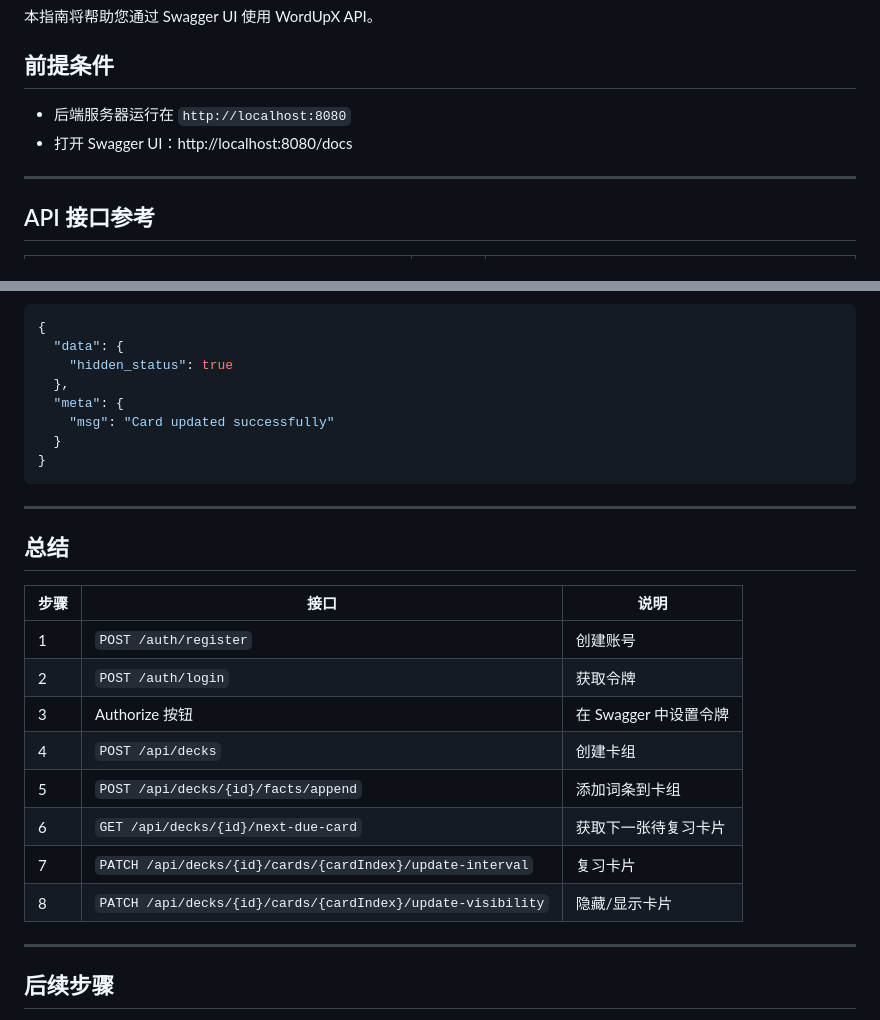
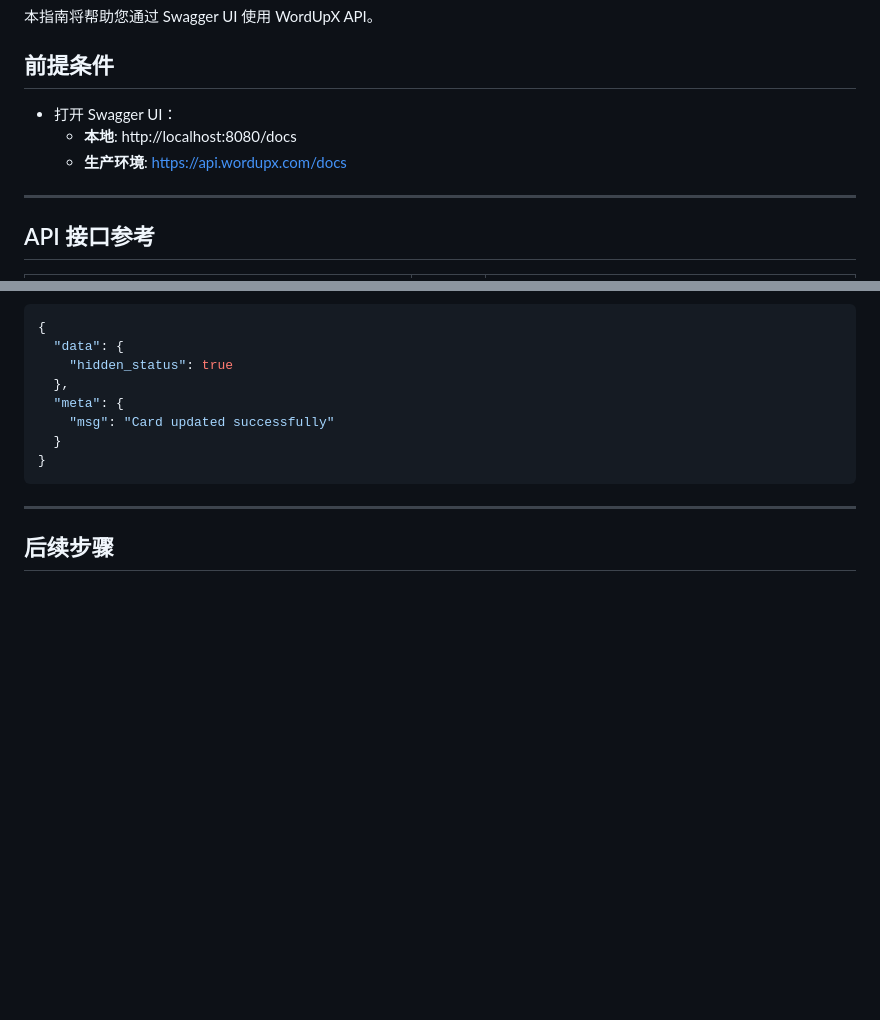
Before and after one commit to otus-io/retentio-frontend, a Markdown page: docs/QUICKSTART_zh.md, 2 parts joined by grey strips. Drawn GitHub-style; blank space fills up the shorter version.

```diff
--- a/docs/QUICKSTART_zh.md
+++ b/docs/QUICKSTART_zh.md
@@ -8,8 +8,9 @@
 
 ## 前提条件
 
-- 后端服务器运行在 `http://localhost:8080`
-- 打开 Swagger UI：http://localhost:8080/docs
+- 打开 Swagger UI：
+  - **本地**: http://localhost:8080/docs
+  - **生产环境**: https://api.wordupx.com/docs
 
 ---
 
@@ -284,21 +285,6 @@
 
 ---
 
-## 总结
-
-| 步骤 | 接口 | 说明 |
-|------|------|------|
-| 1 | `POST /auth/register` | 创建账号 |
-| 2 | `POST /auth/login` | 获取令牌 |
-| 3 | Authorize 按钮 | 在 Swagger 中设置令牌 |
-| 4 | `POST /api/decks` | 创建卡组 |
-| 5 | `POST /api/decks/{id}/facts/append` | 添加词条到卡组 |
-| 6 | `GET /api/decks/{id}/next-due-card` | 获取下一张待复习卡片 |
-| 7 | `PATCH /api/decks/{id}/cards/{cardIndex}/update-interval` | 复习卡片 |
-| 8 | `PATCH /api/decks/{id}/cards/{cardIndex}/update-visibility` | 隐藏/显示卡片 |
-
----
-
 ## 后续步骤
 
 - 重复步骤 6-7 继续复习卡片
```
Also changed, not shown: docs/QUICKSTART.md (+3 -17 lines).
